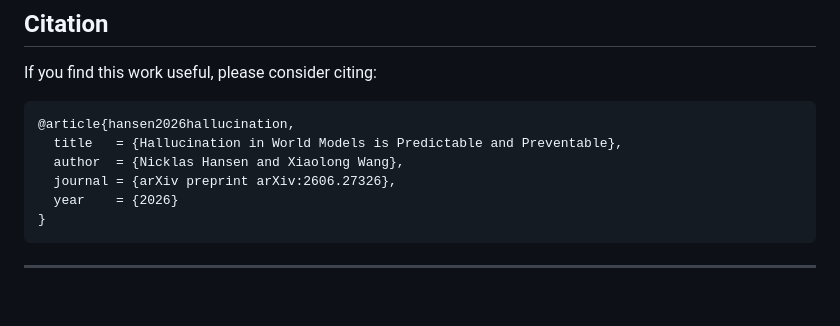
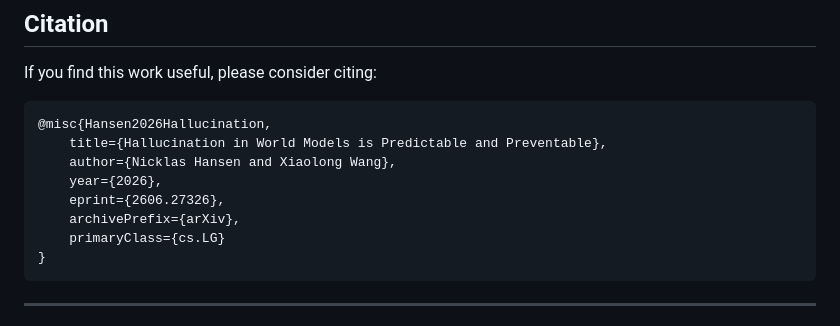
Before and after one commit to nicklashansen/mmbench2, a Markdown page: README.md, the part around the change. GitHub-like rendering; blank space fills up the shorter version.

````diff
--- a/README.md
+++ b/README.md
@@ -155,11 +155,13 @@ Then open `http://localhost:7860`. On a remote (headless) machine, forward the p
 If you find this work useful, please consider citing:
 
 ```
-@article{hansen2026hallucination,
-  title   = {Hallucination in World Models is Predictable and Preventable},
-  author  = {Nicklas Hansen and Xiaolong Wang},
-  journal = {arXiv preprint arXiv:2606.27326},
-  year    = {2026}
+@misc{Hansen2026Hallucination,
+	title={Hallucination in World Models is Predictable and Preventable},
+	author={Nicklas Hansen and Xiaolong Wang},
+	year={2026},
+	eprint={2606.27326},
+	archivePrefix={arXiv},
+	primaryClass={cs.LG}
 }
 ```
 
````
